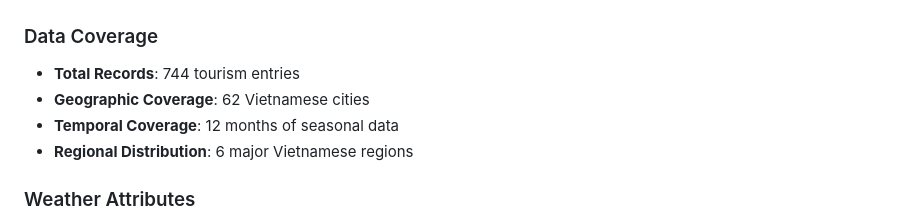
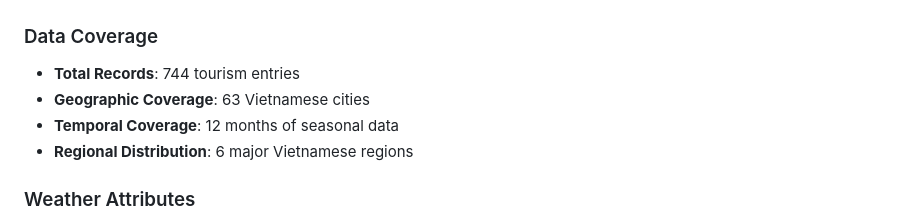
Before and after one commit to HongSon412/Vietnam-Recommendation-System-For-Tourists, a Markdown page: README.md, the part around the change. Rendered like a GitHub page.

```diff
--- a/README.md
+++ b/README.md
@@ -141,7 +141,7 @@ GET /api/clusters
 
 ### Data Coverage
 - **Total Records**: 744 tourism entries
-- **Geographic Coverage**: 62 Vietnamese cities
+- **Geographic Coverage**: 63 Vietnamese cities
 - **Temporal Coverage**: 12 months of seasonal data
 - **Regional Distribution**: 6 major Vietnamese regions
 
```
